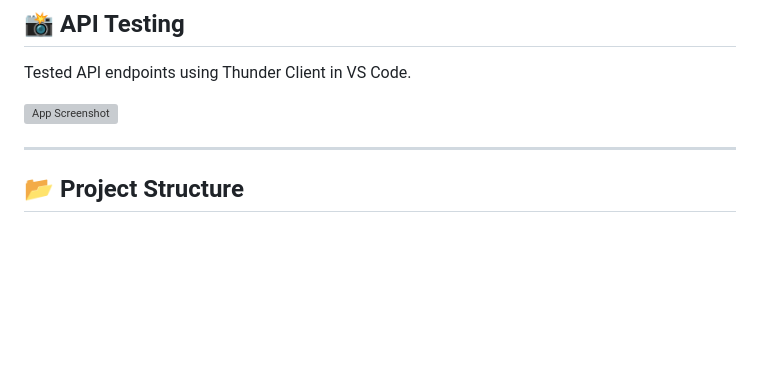
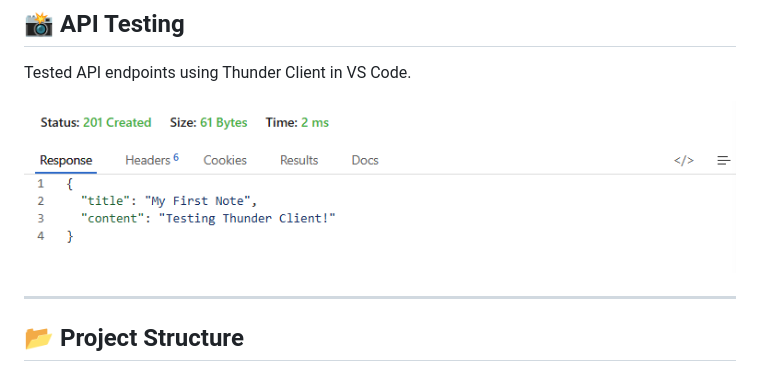
Before and after one commit to amandagm77/MiniProject_NotesApp, a Markdown page: README.md, the part around one of its changes. Drawn GitHub-style; blank space fills up the shorter version; grey boxes are pictures that could not be loaded.

Commit message:
Fix image paths in README

```diff
--- a/README.md
+++ b/README.md
@@ -165,7 +165,7 @@ npm test
 
 Tested API endpoints using Thunder Client in VS Code.
 
-![App Screenshot](./assets/screenshotthunderclient.png)
+![App Screenshot](https://raw.githubusercontent.com/amandagm77/MiniProject_NotesApp/main/assets/screenshotthunderclient.PNG)
 
 ---
 
```
Also changed, not shown: other parts of README.md (+2 -2 lines).
